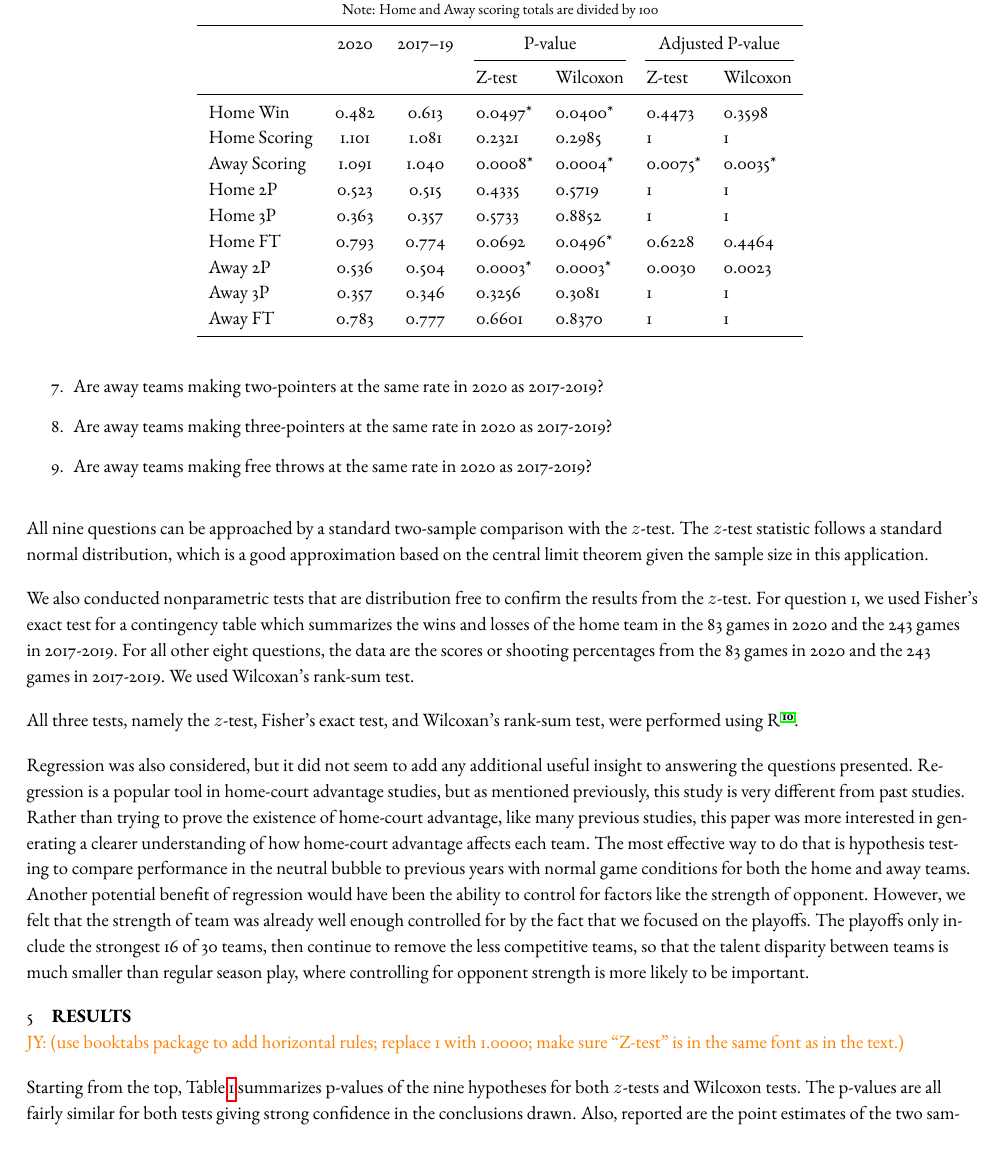
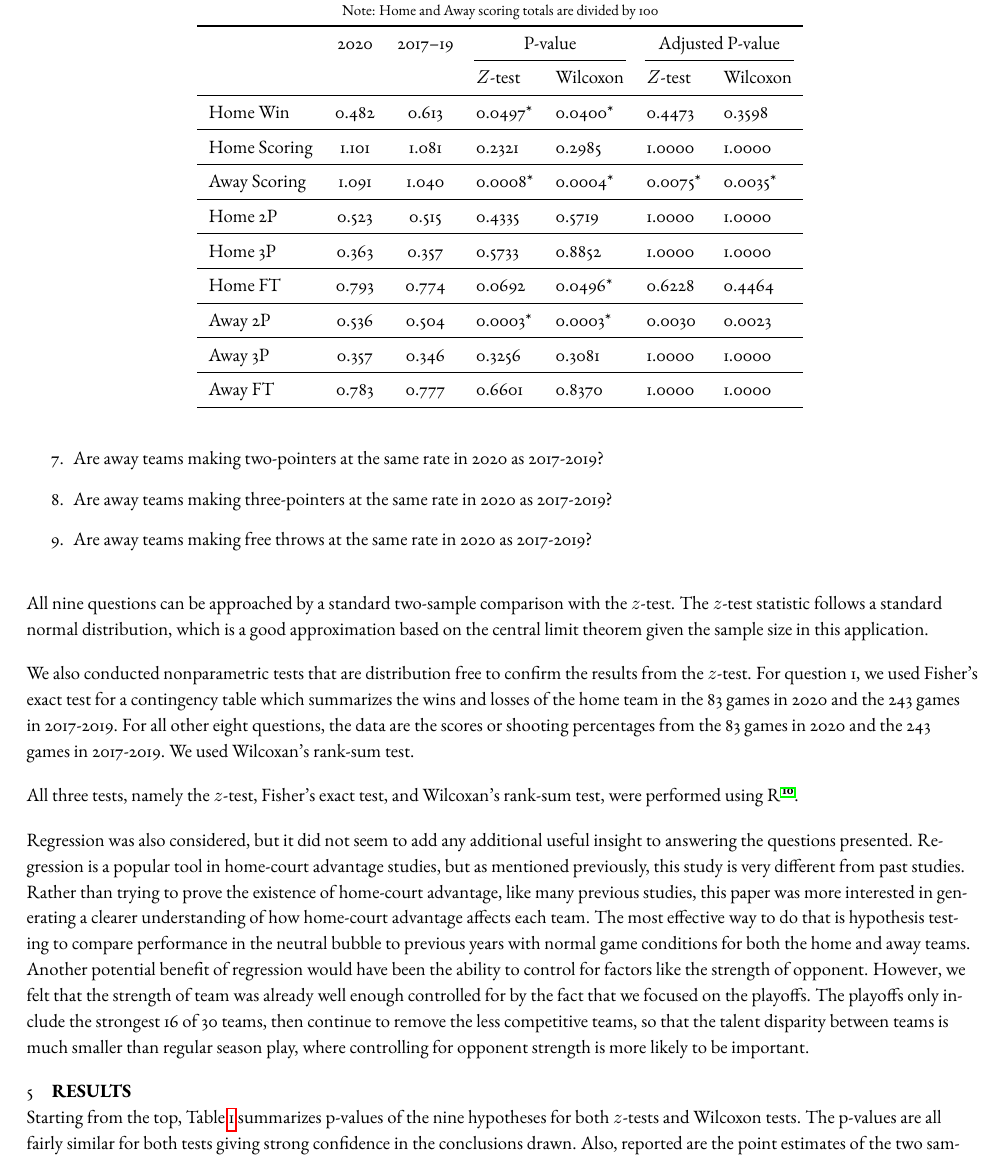
Before and after one commit to michael-price-1/NBA_Covid_bubble_analysis, a LaTeX document (Manuscript/manuscript.tex): part of page 5 of 9, cut so that both start at the same text. Compiled offline with pdfLaTeX; a missing font is replaced by an installed copy or a similar font.

Commit message:
Update manuscript.tex
use booktabs package to add horizontal rules; replace 1 with 1.0000; fixed``Z-test'' to be in the same font as in the text

```diff
--- a/Manuscript/manuscript.tex
+++ b/Manuscript/manuscript.tex
@@ -487,9 +487,6 @@ opponent strength is more likely to be important.
 
 \section{Results}
 
-\jy{use booktabs package to add horizontal rules; replace 1 with
-  1.0000; make sure ``Z-test'' is in the same font as in the text.}
-
 \begin{table}[tbp]
   \caption{The results from the 9 tests(* denotes significant p-value at alpha=0.05)
   \\*Note: Home and Away scoring totals are divided by 100}
@@ -499,17 +496,25 @@ opponent strength is more likely to be important.
   \toprule
   & 2020 & 2017--19 & \multicolumn{2}{c}{P-value} & \multicolumn{2}{c}{Adjusted P-value}\\
 \cmidrule(lr){4-5}\cmidrule(lr){6-7}
-  &          &                & Z-test & Wilcoxon & Z-test & Wilcoxon\\
+  &          &                & \(Z\)-test & Wilcoxon & \(Z\)-test & Wilcoxon\\
   \midrule
   Home Win & 0.482 & 0.613 & 0.0497* & 0.0400* & 0.4473 & 0.3598\\
-Home Scoring & 1.101 & 1.081 & 0.2321 & 0.2985 & 1 & 1\\
+  \midrule
+Home Scoring & 1.101 & 1.081 & 0.2321 & 0.2985 & 1.0000 & 1.0000\\
+\midrule
 Away Scoring & 1.091 & 1.040 & 0.0008* & 0.0004* & 0.0075* & 0.0035*\\
-Home 2P & 0.523 & 0.515 & 0.4335 & 0.5719 & 1 & 1\\
-Home 3P & 0.363 & 0.357 & 0.5733 & 0.8852 & 1 & 1\\
+\midrule
+Home 2P & 0.523 & 0.515 & 0.4335 & 0.5719 & 1.0000 & 1.0000\\
+\midrule
+Home 3P & 0.363 & 0.357 & 0.5733 & 0.8852 & 1.0000 & 1.0000\\
+\midrule
 Home FT & 0.793 & 0.774 & 0.0692 & 0.0496* & 0.6228 & 0.4464\\
+\midrule
 Away 2P & 0.536 & 0.504 & 0.0003* & 0.0003* & 0.0030 & 0.0023\\
-Away 3P & 0.357 & 0.346 & 0.3256 & 0.3081 & 1 & 1\\
-Away FT & 0.783 & 0.777 & 0.6601 & 0.8370 & 1 & 1\\
+\midrule
+Away 3P & 0.357 & 0.346 & 0.3256 & 0.3081 & 1.0000 & 1.0000\\
+\midrule
+Away FT & 0.783 & 0.777 & 0.6601 & 0.8370 & 1.0000 & 1.0000\\
   \bottomrule
 \end{tabular}
 \end{table}
```
